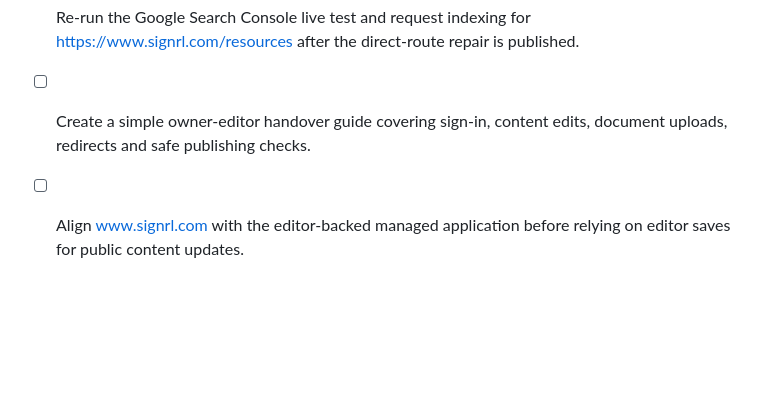
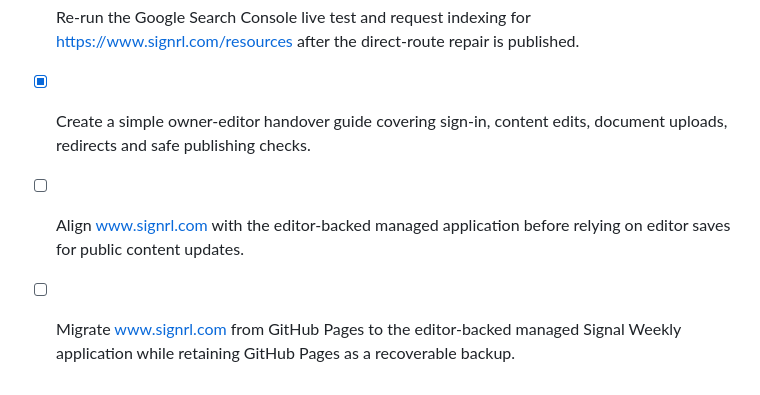
Before and after one commit to ck-visionai/signal-weekly, a Markdown page: todo.md, the part around the change. GitHub-like rendering; blank space fills up the shorter version.

```diff
--- a/todo.md
+++ b/todo.md
@@ -71,5 +71,6 @@
 - [x] Verify every public landing-page section renders from saved editor content rather than hardcoded fallback strings.
 - [x] Repair the GitHub Pages direct-route response for /resources so search crawlers receive HTTP 200 rather than HTTP 404.
 - [x] Re-run the Google Search Console live test and request indexing for https://www.signrl.com/resources after the direct-route repair is published.
-- [ ] Create a simple owner-editor handover guide covering sign-in, content edits, document uploads, redirects and safe publishing checks.
+- [x] Create a simple owner-editor handover guide covering sign-in, content edits, document uploads, redirects and safe publishing checks.
 - [ ] Align www.signrl.com with the editor-backed managed application before relying on editor saves for public content updates.
+- [ ] Migrate www.signrl.com from GitHub Pages to the editor-backed managed Signal Weekly application while retaining GitHub Pages as a recoverable backup.
```
Also changed, not shown: SIGNAL_WEEKLY_OWNER_EDITOR_GUIDE.md (added, +60 -0 lines).
